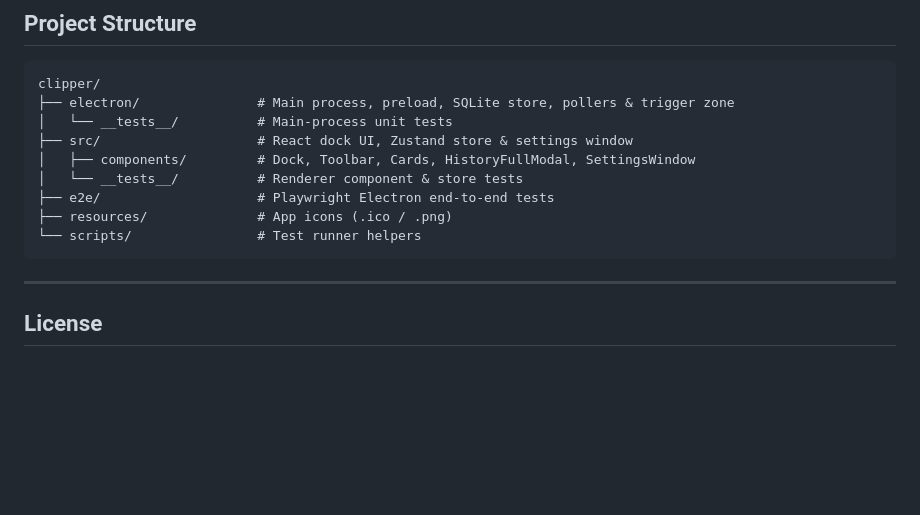
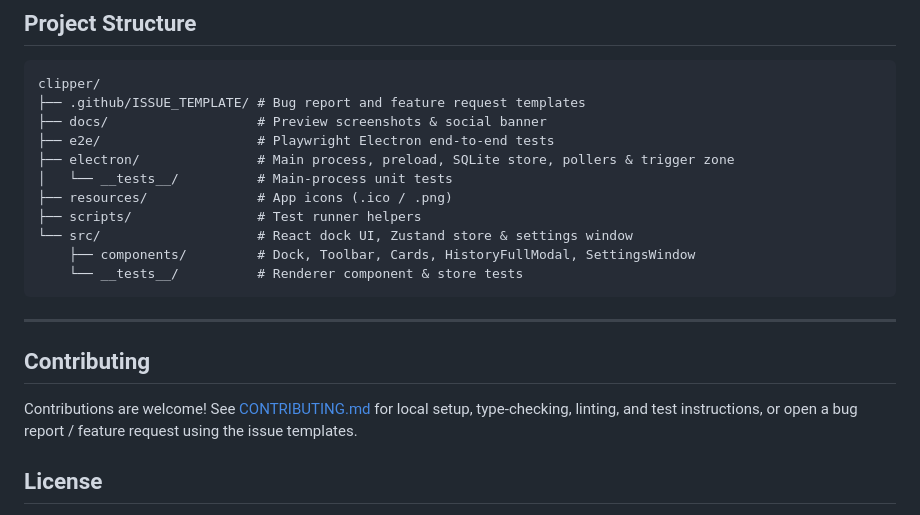
Before and after one commit to mohsincodeofficial-byte/Clipper, a Markdown page: README.md, the part around one of its changes. Drawn GitHub-style; blank space fills up the shorter version.

````diff
--- a/README.md
+++ b/README.md
@@ -70,17 +103,23 @@ Packaged outputs are generated in `dist/` (`Clipper Setup 0.1.0.exe` and `dist/w
 
 ```text
 clipper/
+├── .github/ISSUE_TEMPLATE/ # Bug report and feature request templates
+├── docs/                   # Preview screenshots & social banner
+├── e2e/                    # Playwright Electron end-to-end tests
 ├── electron/               # Main process, preload, SQLite store, pollers & trigger zone
 │   └── __tests__/          # Main-process unit tests
-├── src/                    # React dock UI, Zustand store & settings window
-│   ├── components/         # Dock, Toolbar, Cards, HistoryFullModal, SettingsWindow
-│   └── __tests__/          # Renderer component & store tests
-├── e2e/                    # Playwright Electron end-to-end tests
 ├── resources/              # App icons (.ico / .png)
-└── scripts/                # Test runner helpers
+├── scripts/                # Test runner helpers
+└── src/                    # React dock UI, Zustand store & settings window
+    ├── components/         # Dock, Toolbar, Cards, HistoryFullModal, SettingsWindow
+    └── __tests__/          # Renderer component & store tests
 ```
 
 ---
 
+## Contributing
+
+Contributions are welcome! See [CONTRIBUTING.md](CONTRIBUTING.md) for local setup, type-checking, linting, and test instructions, or open a bug report / feature request using the issue templates.
+
 ## License
 
````
Also changed, not shown: other parts of README.md (+47 -14 lines), CONTRIBUTING.md (added, +42 -0 lines), docs/dock-preview.png (added), docs/social-preview.png (added), 3 other files.
